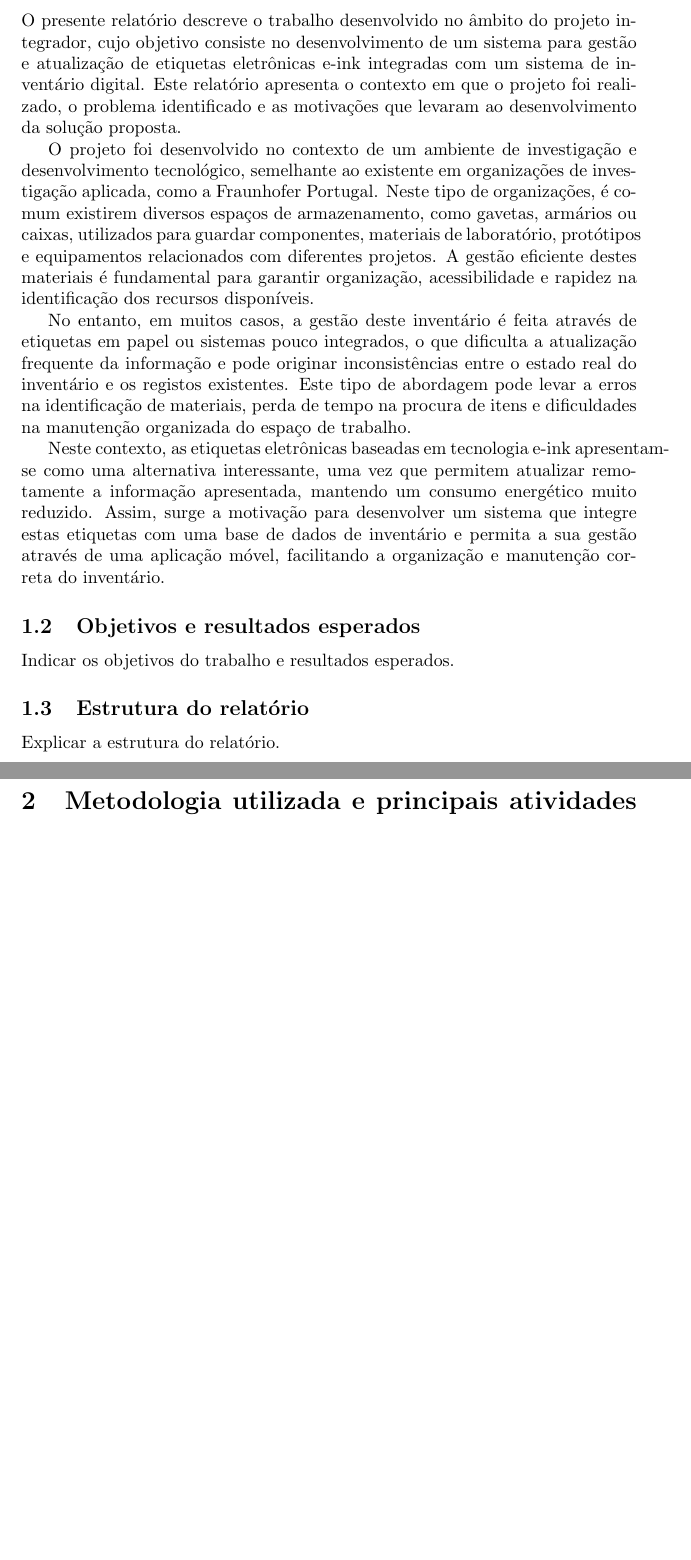
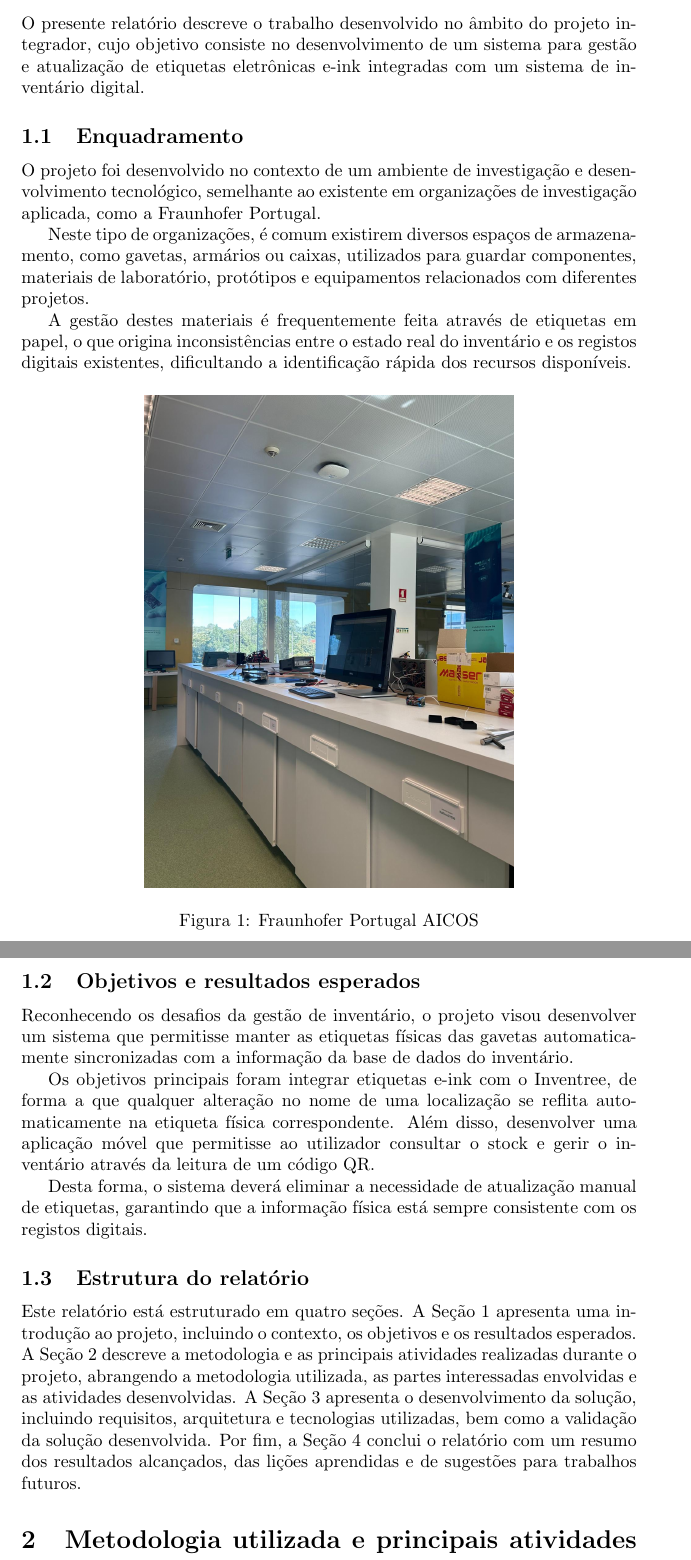
Before and after one commit to Atfas/PI-Project, a LaTeX document (Report/report.tex): two parts of pages 3 and 4 of 5 before the commit and two parts of pages 3 and 4 of 6 after it, joined at a grey line, cut so that both start at the same text, the shorter picture padded with empty space. Compiled offline with pdfLaTeX.

Commit message:
Fix 'Enquadramento' and add both 'Objetivos e resultados esperados' and 'Estrutura do relatório' to the report

```diff
--- a/Report/report.tex
+++ b/Report/report.tex
@@ -2,6 +2,7 @@
 \usepackage[portuguese]{babel} % para indice em português
 \usepackage{url}
 \usepackage{graphicx}
+\usepackage{float}
 \graphicspath{ {./figures/} }
 
 
@@ -58,32 +59,36 @@
 
 \section{Introdução}
 
-
+O presente relatório descreve o trabalho desenvolvido no âmbito do projeto integrador, cujo objetivo consiste no desenvolvimento de um sistema para gestão e atualização de etiquetas eletrônicas e-ink integradas com um sistema de inventário digital.
 
 	\subsection{Enquadramento}
 
-	O presente relatório descreve o trabalho desenvolvido no âmbito do projeto integrador, cujo objetivo consiste no desenvolvimento de um sistema para gestão e atualização de etiquetas eletrônicas e-ink integradas com um sistema de inventário digital. Este relatório apresenta o contexto em que o projeto foi realizado, o problema identificado e as motivações que levaram ao desenvolvimento da solução proposta.
+    O projeto foi desenvolvido no contexto de um ambiente de investigação e desenvolvimento tecnológico, semelhante ao existente em organizações de investigação aplicada, como a Fraunhofer Portugal.
 
+	Neste tipo de organizações, é comum existirem diversos espaços de armazenamento, como gavetas, armários ou caixas, utilizados para guardar componentes, materiais de laboratório, protótipos e equipamentos relacionados com diferentes projetos.
 
-    O projeto foi desenvolvido no contexto de um ambiente de investigação e desenvolvimento tecnológico, semelhante ao existente em organizações de investigação aplicada, como a Fraunhofer Portugal. Neste tipo de organizações, é comum existirem diversos espaços de armazenamento, como gavetas, armários ou caixas, utilizados para guardar componentes, materiais de laboratório, protótipos e equipamentos relacionados com diferentes projetos. A gestão eficiente destes materiais é fundamental para garantir organização, acessibilidade e rapidez na identificação dos recursos disponíveis.
+	A gestão destes materiais é frequentemente feita através de etiquetas em papel, o que origina inconsistências entre o estado real do inventário e os registos digitais existentes, dificultando a identificação rápida dos recursos disponíveis.
 
-    No entanto, em muitos casos, a gestão deste inventário é feita através de etiquetas em papel ou sistemas pouco integrados, o que dificulta a atualização frequente da informação e pode originar inconsistências entre o estado real do inventário e os registos existentes. Este tipo de abordagem pode levar a erros na identificação de materiais, perda de tempo na procura de itens e dificuldades na manutenção organizada do espaço de trabalho.
-
-    Neste contexto, as etiquetas eletrônicas baseadas em tecnologia e-ink apresentam-se como uma alternativa interessante, uma vez que permitem atualizar remotamente a informação apresentada, mantendo um consumo energético muito reduzido. Assim, surge a motivação para desenvolver um sistema que integre estas etiquetas com uma base de dados de inventário e permita a sua gestão através de uma aplicação móvel, facilitando a organização e manutenção correta do inventário.
-
+	\begin{figure}[H]
+		\centering
+		\includegraphics[width=0.6\textwidth]{FraunhoferAICOS}
+		\caption{Fraunhofer Portugal AICOS}
+	\end{figure}
 
 	\subsection{Objetivos e resultados esperados}
 
-	Indicar os objetivos do trabalho e resultados esperados.
+	Reconhecendo os desafios da gestão de inventário, o projeto visou desenvolver um sistema que permitisse manter as etiquetas físicas das gavetas automaticamente sincronizadas com a informação da base de dados do inventário.
 
+	Os objetivos principais foram integrar etiquetas e-ink com o Inventree, de forma a que qualquer alteração no nome de uma localização se reflita automaticamente na etiqueta física correspondente. Além disso, desenvolver uma aplicação móvel que permitisse ao utilizador consultar o stock e gerir o inventário através da leitura de um código QR.
 
-
+	Desta forma, o sistema deverá eliminar a necessidade de atualização manual de etiquetas, garantindo que a informação física está sempre consistente com os registos digitais.
 
 	\subsection{Estrutura do relatório}
 
-	Explicar a estrutura do relatório.
-
-
+	Este relatório está estruturado em quatro seções. A Seção 1 apresenta uma introdução ao projeto, incluindo o contexto, os objetivos e os resultados esperados.
+	A Seção 2 descreve a metodologia e as principais atividades realizadas durante o projeto, abrangendo a metodologia utilizada, as partes interessadas envolvidas e as atividades desenvolvidas.
+	A Seção 3 apresenta o desenvolvimento da solução, incluindo requisitos, arquitetura e tecnologias utilizadas, bem como a validação da solução desenvolvida.
+	Por fim, a Seção 4 conclui o relatório com um resumo dos resultados alcançados, das lições aprendidas e de sugestões para trabalhos futuros.
 
 
 \section{Metodologia utilizada e principais atividades desenvolvidas}
```
Also changed, not shown: Report/figures/FraunhoferAICOS.png (added), Report/report.pdf.
